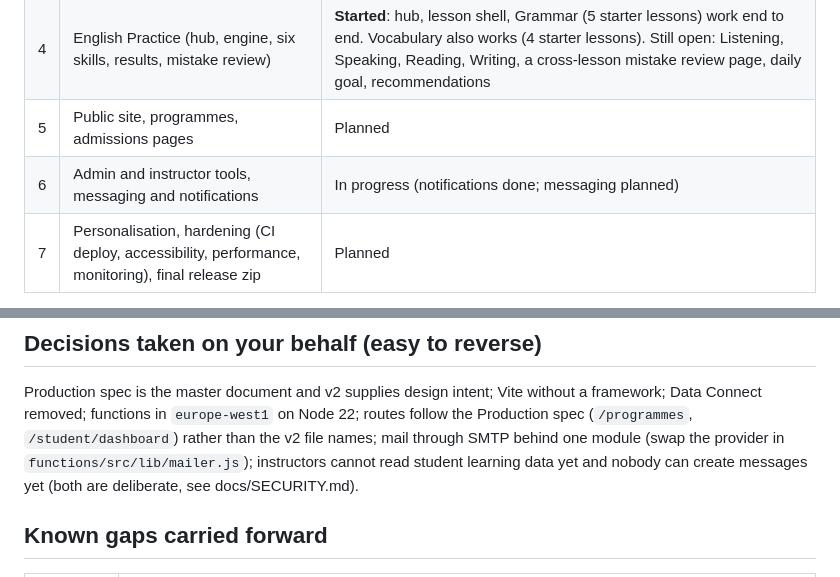
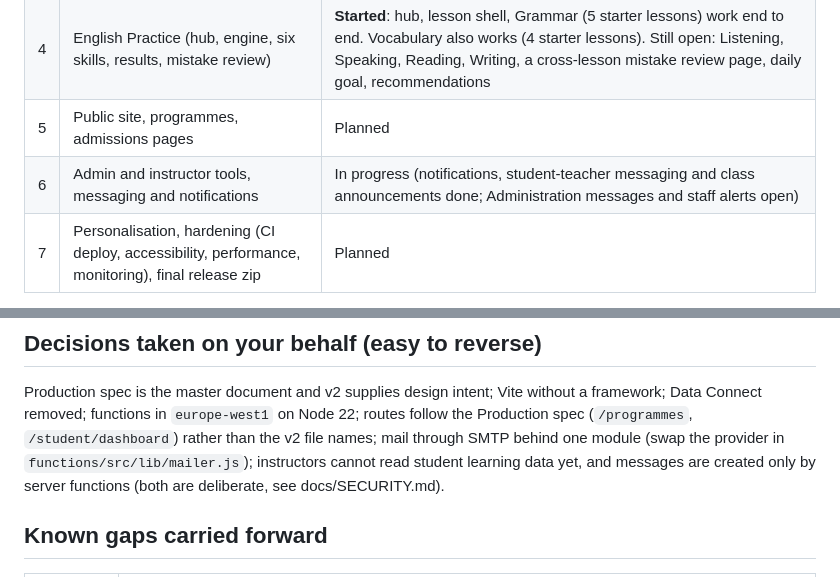
Before and after one commit to Gnarly404/CFL, a Markdown page: docs/PROGRESS.md, 2 parts joined by grey strips. GitHub-like rendering.

Commit message:
Docs: messaging is no longer described as planned or closed
Co-Authored-By: Claude Sonnet 5.5 <noreply@anthropic.com>
Claude-Session: https://claude.ai/code/session_01KkLniuCRXuRCKXYHqiJBXi

```diff
--- a/docs/PROGRESS.md
+++ b/docs/PROGRESS.md
@@ -12,7 +12,7 @@ upload the latest zip and say "continue with session N"; this file is the handof
 | 3 | Student portal and dashboard | **Started**: Continue Learning and skill cards use real lesson progress. Still open: schedule, materials, fees from real data, profile and settings pages, email change |
 | 4 | English Practice (hub, engine, six skills, results, mistake review) | **Started**: hub, lesson shell, Grammar (5 starter lessons) work end to end. Vocabulary also works (4 starter lessons). Still open: Listening, Speaking, Reading, Writing, a cross-lesson mistake review page, daily goal, recommendations |
 | 5 | Public site, programmes, admissions pages | Planned |
-| 6 | Admin and instructor tools, messaging and notifications | In progress (notifications done; messaging planned) |
+| 6 | Admin and instructor tools, messaging and notifications | In progress (notifications, student-teacher messaging and class announcements done; Administration messages and staff alerts open) |
 | 7 | Personalisation, hardening (CI deploy, accessibility, performance, monitoring), final release zip | Planned |
 
 The owner confirmed this order: student portal and English Practice come before the public site.
@@ -66,7 +66,7 @@ email field and consent checkbox that did not behave on small screens.
 Production spec is the master document and v2 supplies design intent; Vite without a framework; Data Connect removed; functions in
 `europe-west1` on Node 22; routes follow the Production spec (`/programmes`, `/student/dashboard`) rather than the v2 file names;
 mail through SMTP behind one module (swap the provider in `functions/src/lib/mailer.js`); instructors cannot read student learning data
-yet and nobody can create messages yet (both are deliberate, see docs/SECURITY.md).
+yet, and messages are created only by server functions (both are deliberate, see docs/SECURITY.md).
 
 ## Known gaps carried forward
 
```
